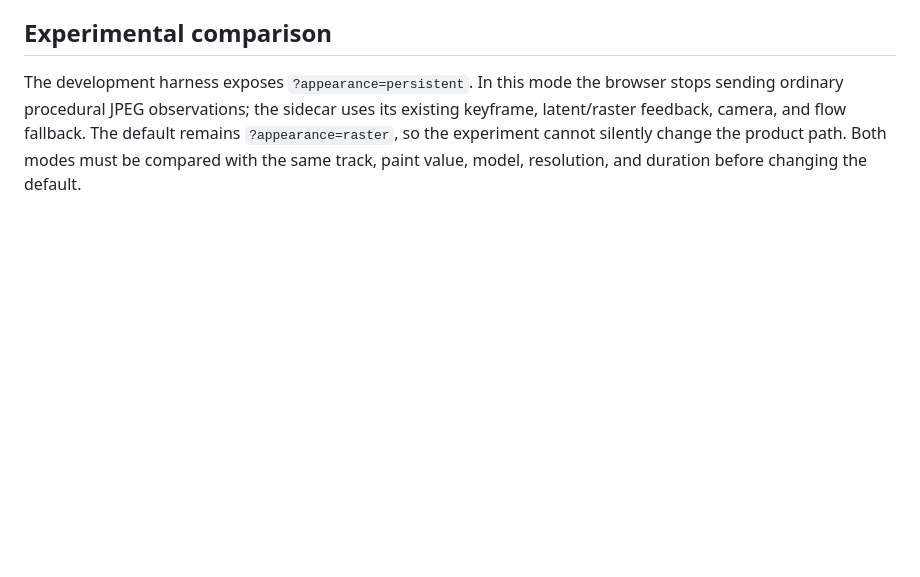
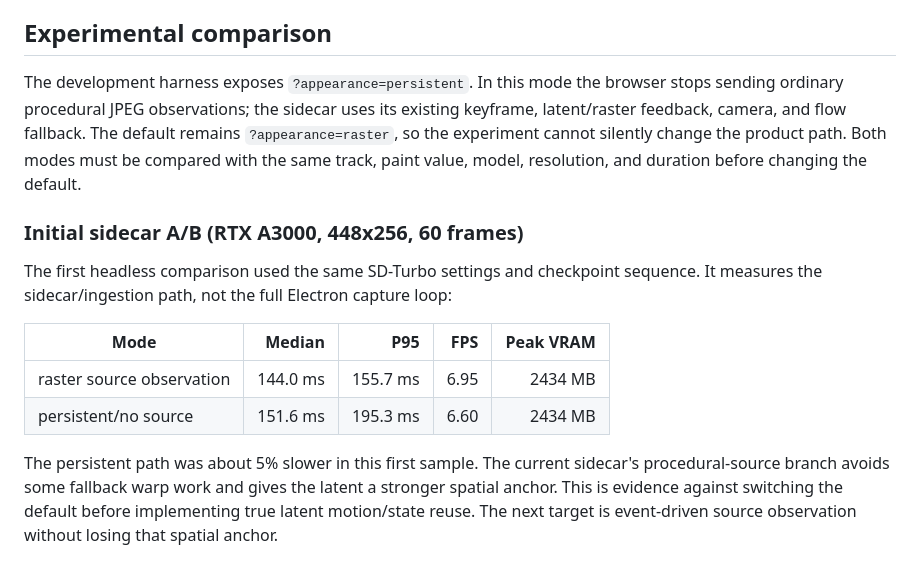
Before and after one commit to takku1/visualizer, a Markdown page: docs/research/procedural-video-pipeline-design.md, the part around the change. Rendered like a GitHub page; blank space fills up the shorter version.

Commit message:
record appearance source benchmark result

```diff
--- a/docs/research/procedural-video-pipeline-design.md
+++ b/docs/research/procedural-video-pipeline-design.md
@@ -145,3 +145,20 @@ its existing keyframe, latent/raster feedback, camera, and flow fallback. The
 default remains `?appearance=raster`, so the experiment cannot silently change
 the product path. Both modes must be compared with the same track, paint
 value, model, resolution, and duration before changing the default.
+
+### Initial sidecar A/B (RTX A3000, 448x256, 60 frames)
+
+The first headless comparison used the same SD-Turbo settings and checkpoint
+sequence. It measures the sidecar/ingestion path, not the full Electron
+capture loop:
+
+| Mode | Median | P95 | FPS | Peak VRAM |
+|---|---:|---:|---:|---:|
+| raster source observation | 144.0 ms | 155.7 ms | 6.95 | 2434 MB |
+| persistent/no source | 151.6 ms | 195.3 ms | 6.60 | 2434 MB |
+
+The persistent path was about 5% slower in this first sample. The current
+sidecar's procedural-source branch avoids some fallback warp work and gives
+the latent a stronger spatial anchor. This is evidence against switching the
+default before implementing true latent motion/state reuse. The next target is
+event-driven source observation without losing that spatial anchor.
```
Also changed, not shown: docs/task-queue.md (+1 -1 lines).
